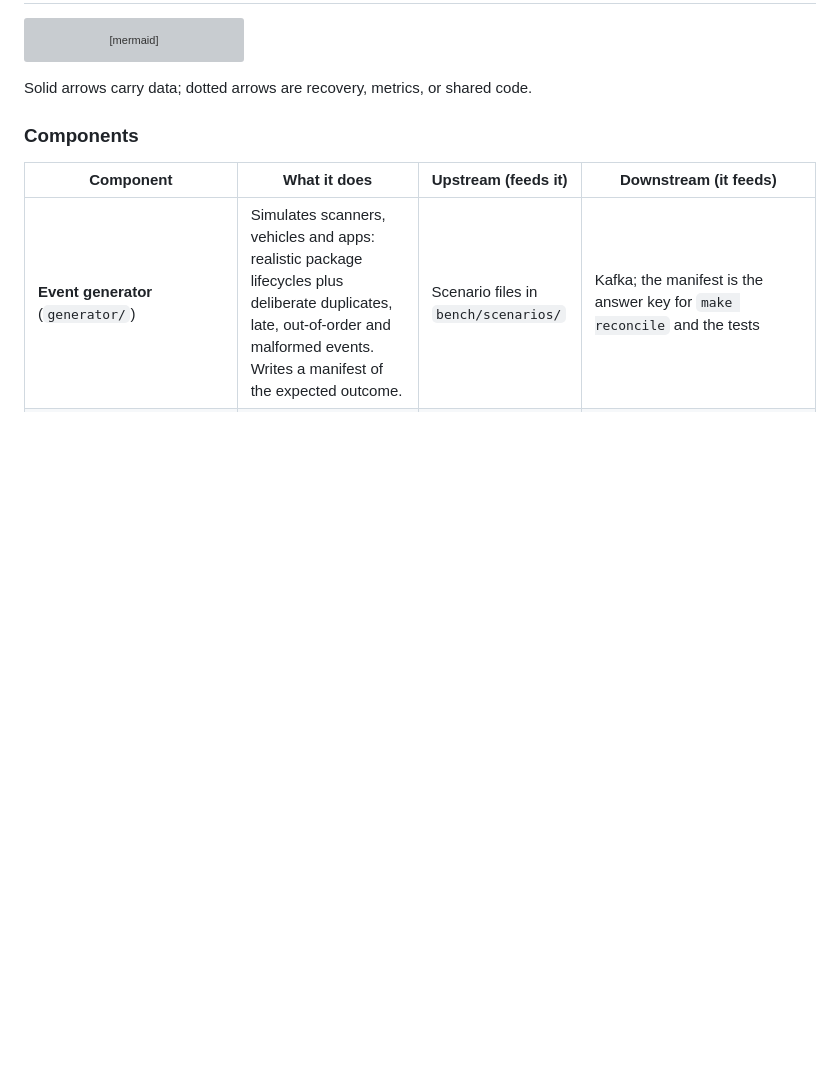
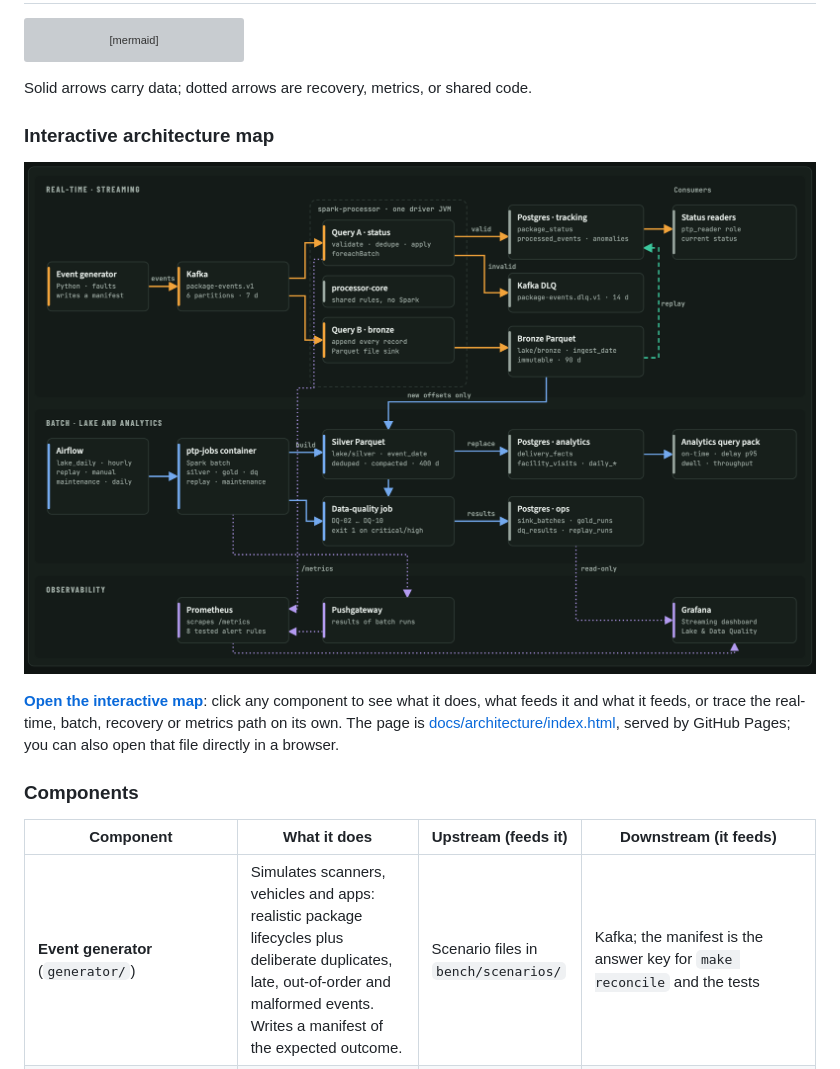
Before and after one commit to ManikHossain08/package-tracking-platform, a Markdown page: README.md, the part around the change. GitHub-like rendering; pictures changed too: docs/architecture/img/system-map.png (added); blank space fills up the shorter version; grey boxes are pictures that could not be loaded.

Commit message:
docs(architecture): interactive system map on GitHub Pages
- docs/architecture/index.html: clickable map (upstream/downstream per
  component, path filters), event journey, layers, guarantees, recovery
- docs/architecture/img/system-map.png: screenshot linked from the README
- docs/.nojekyll: Pages serves docs/ as static files (main, /docs)
- README links the live map; spec 03 notes to keep both summaries in sync

Co-Authored-By: Claude Opus 5.5 <noreply@anthropic.com>

````diff
--- a/README.md
+++ b/README.md
@@ -74,6 +74,15 @@ flowchart LR
 ```
 
 Solid arrows carry data; dotted arrows are recovery, metrics, or shared code.
+
+### Interactive architecture map
+
+[![Interactive system map: click a component to see its upstream and downstream](docs/architecture/img/system-map.png)](https://manikhossain08.github.io/package-tracking-platform/architecture/)
+
+**[Open the interactive map](https://manikhossain08.github.io/package-tracking-platform/architecture/)**: click any component to see
+what it does, what feeds it and what it feeds, or trace the real-time, batch, recovery or metrics
+path on its own. The page is [docs/architecture/index.html](docs/architecture/index.html), served
+by GitHub Pages; you can also open that file directly in a browser.
 
 ### Components
 
````
Also changed, not shown: docs/specs/03-architecture.md (+4 -0 lines), 2 other files.
